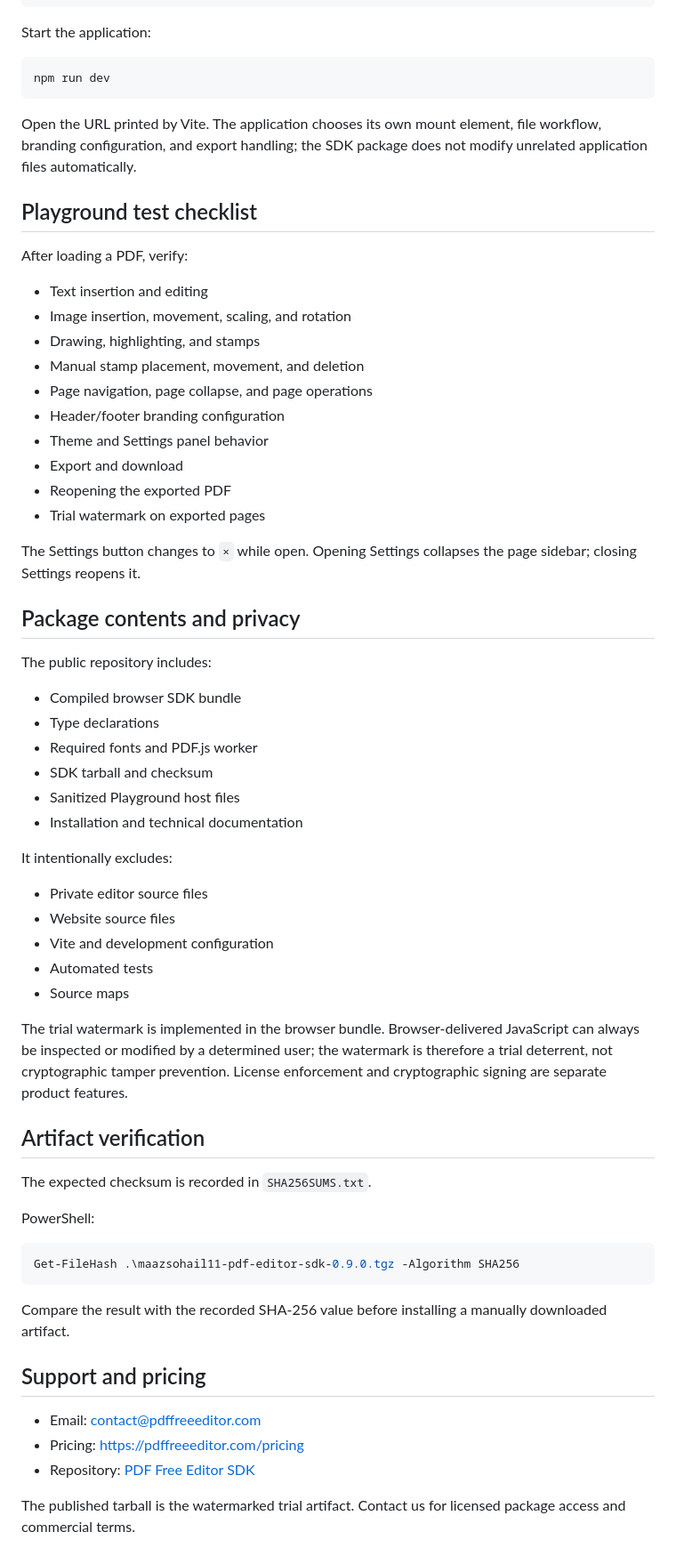
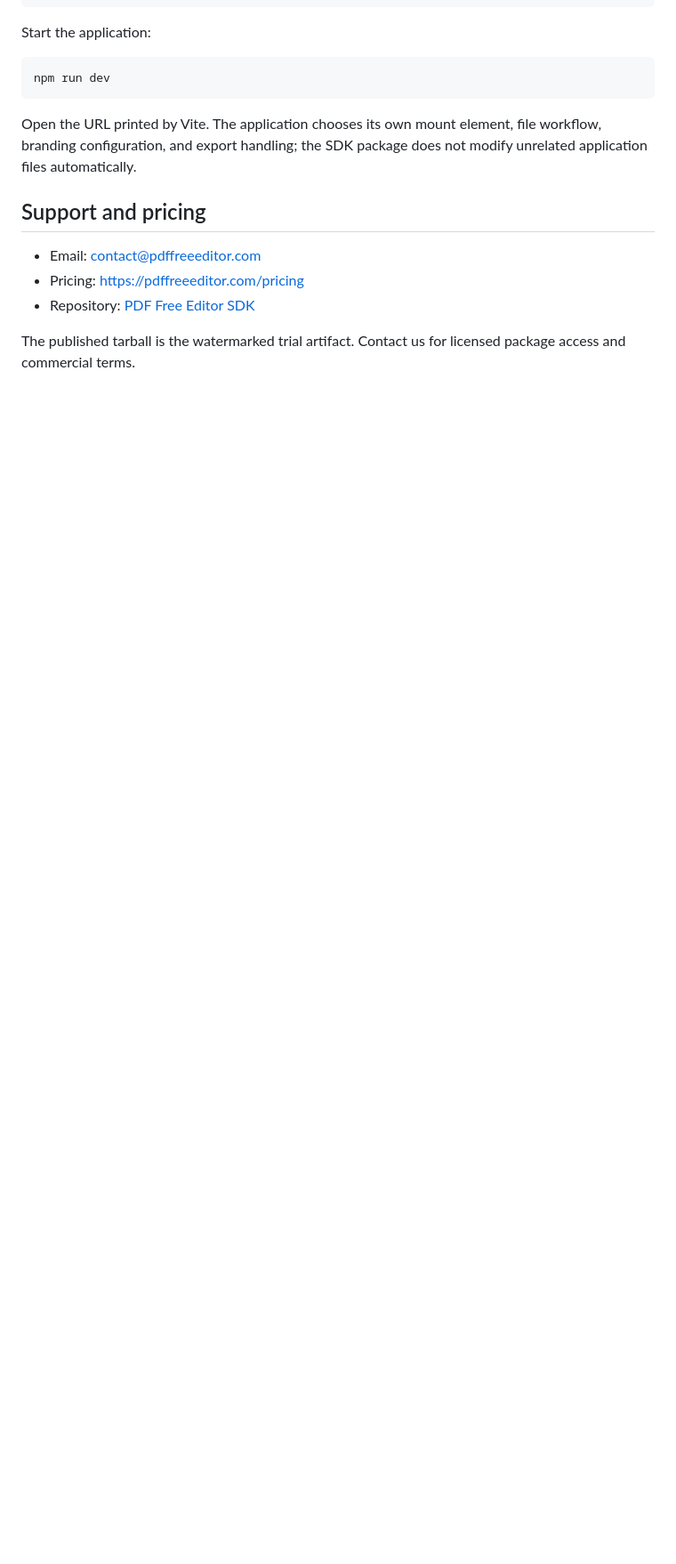
Before and after one commit to MaazSohail11/PDF-Free-Editor-SDK-, a Markdown page: README.md, the part around the change. Shown at 89% size. Rendered like a GitHub page; blank space fills up the shorter version.

Commit message:
docs: streamline public README

````diff
--- a/README.md
+++ b/README.md
@@ -165,61 +165,6 @@ Open the URL printed by Vite. The application chooses its own mount element,
 file workflow, branding configuration, and export handling; the SDK package
 does not modify unrelated application files automatically.
 
-## Playground test checklist
-
-After loading a PDF, verify:
-
-- Text insertion and editing
-- Image insertion, movement, scaling, and rotation
-- Drawing, highlighting, and stamps
-- Manual stamp placement, movement, and deletion
-- Page navigation, page collapse, and page operations
-- Header/footer branding configuration
-- Theme and Settings panel behavior
-- Export and download
-- Reopening the exported PDF
-- Trial watermark on exported pages
-
-The Settings button changes to `×` while open. Opening Settings collapses the
-page sidebar; closing Settings reopens it.
-
-## Package contents and privacy
-
-The public repository includes:
-
-- Compiled browser SDK bundle
-- Type declarations
-- Required fonts and PDF.js worker
-- SDK tarball and checksum
-- Sanitized Playground host files
-- Installation and technical documentation
-
-It intentionally excludes:
-
-- Private editor source files
-- Website source files
-- Vite and development configuration
-- Automated tests
-- Source maps
-
-The trial watermark is implemented in the browser bundle. Browser-delivered
-JavaScript can always be inspected or modified by a determined user; the
-watermark is therefore a trial deterrent, not cryptographic tamper prevention.
-License enforcement and cryptographic signing are separate product features.
-
-## Artifact verification
-
-The expected checksum is recorded in `SHA256SUMS.txt`.
-
-PowerShell:
-
-```powershell
-Get-FileHash .\maazsohail11-pdf-editor-sdk-0.9.0.tgz -Algorithm SHA256
-```
-
-Compare the result with the recorded SHA-256 value before installing a manually
-downloaded artifact.
-
 ## Support and pricing
 
 - Email: [contact@pdffreeeditor.com](mailto:contact@pdffreeeditor.com)
````
